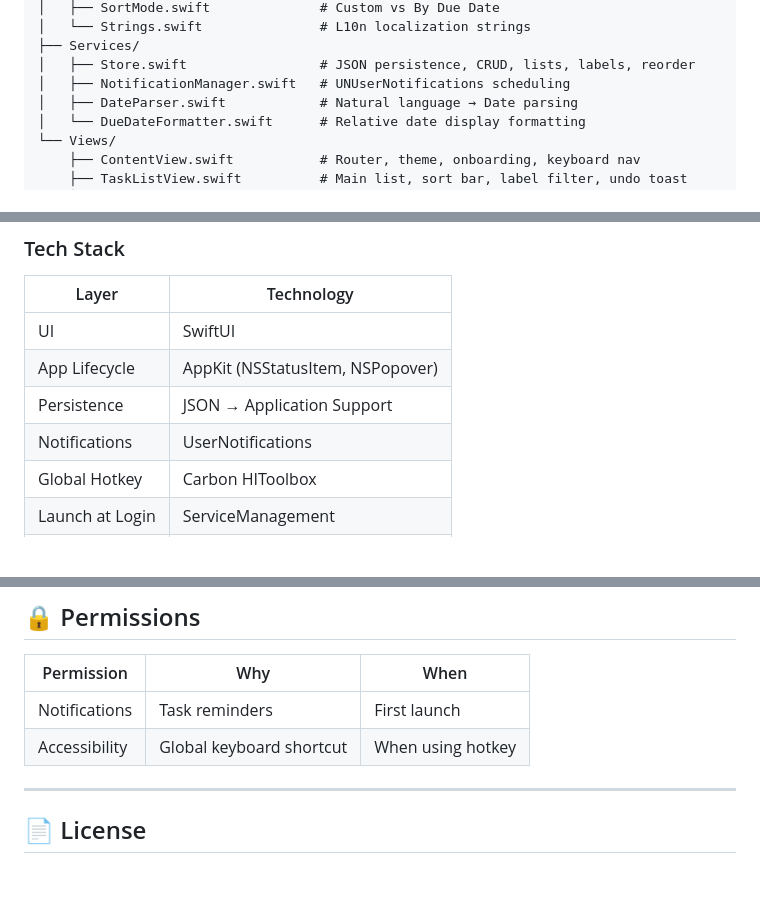
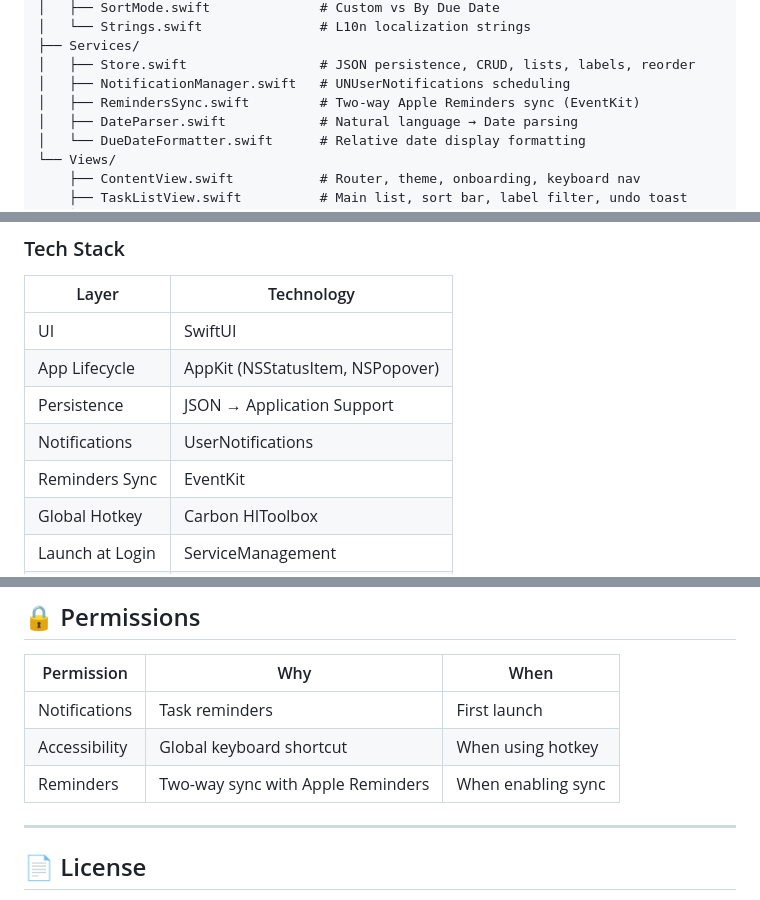
Before and after one commit to santoru/docket, a Markdown page: README.md, 3 parts joined by grey strips. Rendered like a GitHub page; blank space fills up the shorter version.

```diff
--- a/README.md
+++ b/README.md
@@ -178,6 +226,7 @@ Docket/
 ├── Services/
 │   ├── Store.swift                 # JSON persistence, CRUD, lists, labels, reorder
 │   ├── NotificationManager.swift   # UNUserNotifications scheduling
+│   ├── RemindersSync.swift         # Two-way Apple Reminders sync (EventKit)
 │   ├── DateParser.swift            # Natural language → Date parsing
 │   └── DueDateFormatter.swift      # Relative date display formatting
 └── Views/
@@ -220,6 +269,7 @@ Docket/
 | App Lifecycle | AppKit (NSStatusItem, NSPopover) |
 | Persistence | JSON → Application Support |
 | Notifications | UserNotifications |
+| Reminders Sync | EventKit |
 | Global Hotkey | Carbon HIToolbox |
 | Launch at Login | ServiceManagement |
 | Build | Single `swiftc` invocation |
@@ -246,6 +296,7 @@ Settings use `UserDefaults` (standard macOS preferences).
 |-----------|-----|------|
 | Notifications | Task reminders | First launch |
 | Accessibility | Global keyboard shortcut | When using hotkey |
+| Reminders | Two-way sync with Apple Reminders | When enabling sync |
 
 ---
 
```
Also changed, not shown: other parts of README.md (+48 -0 lines).
